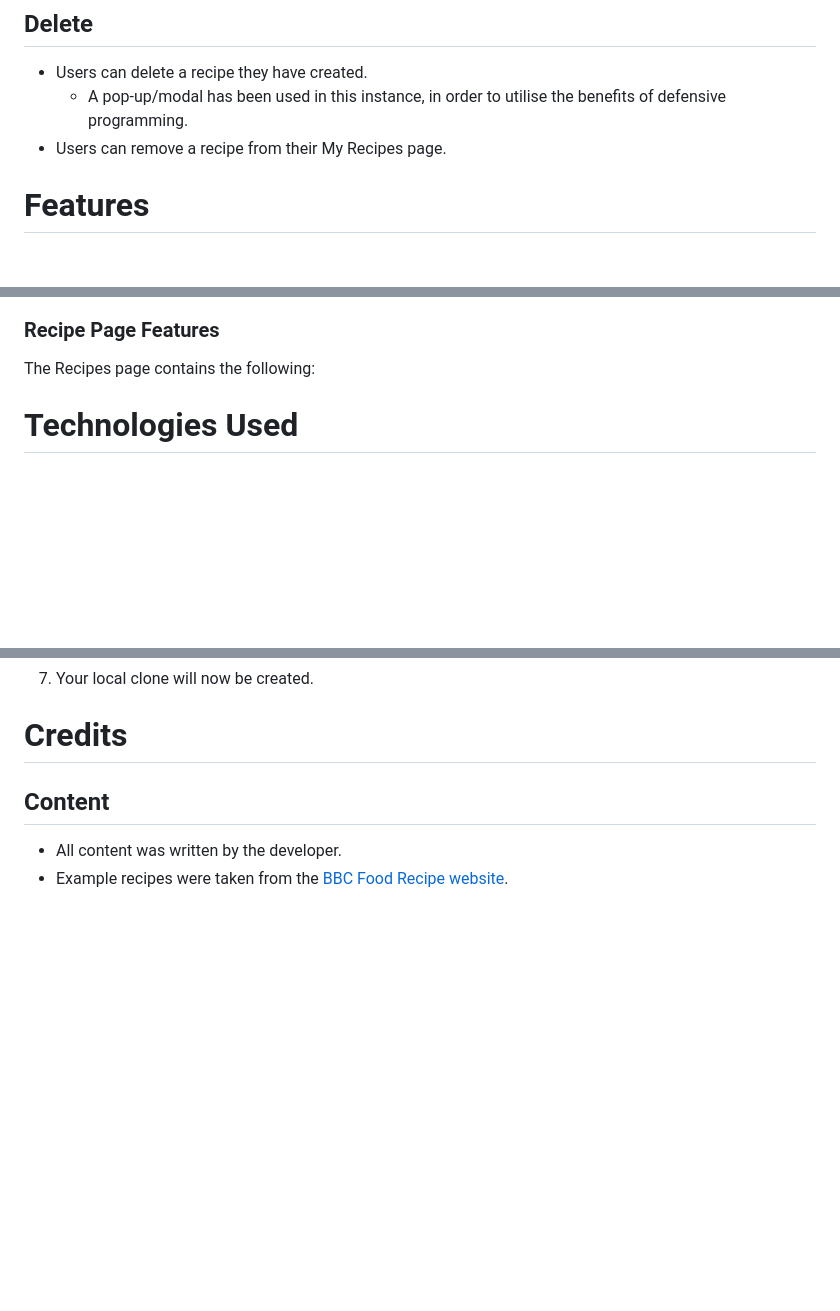
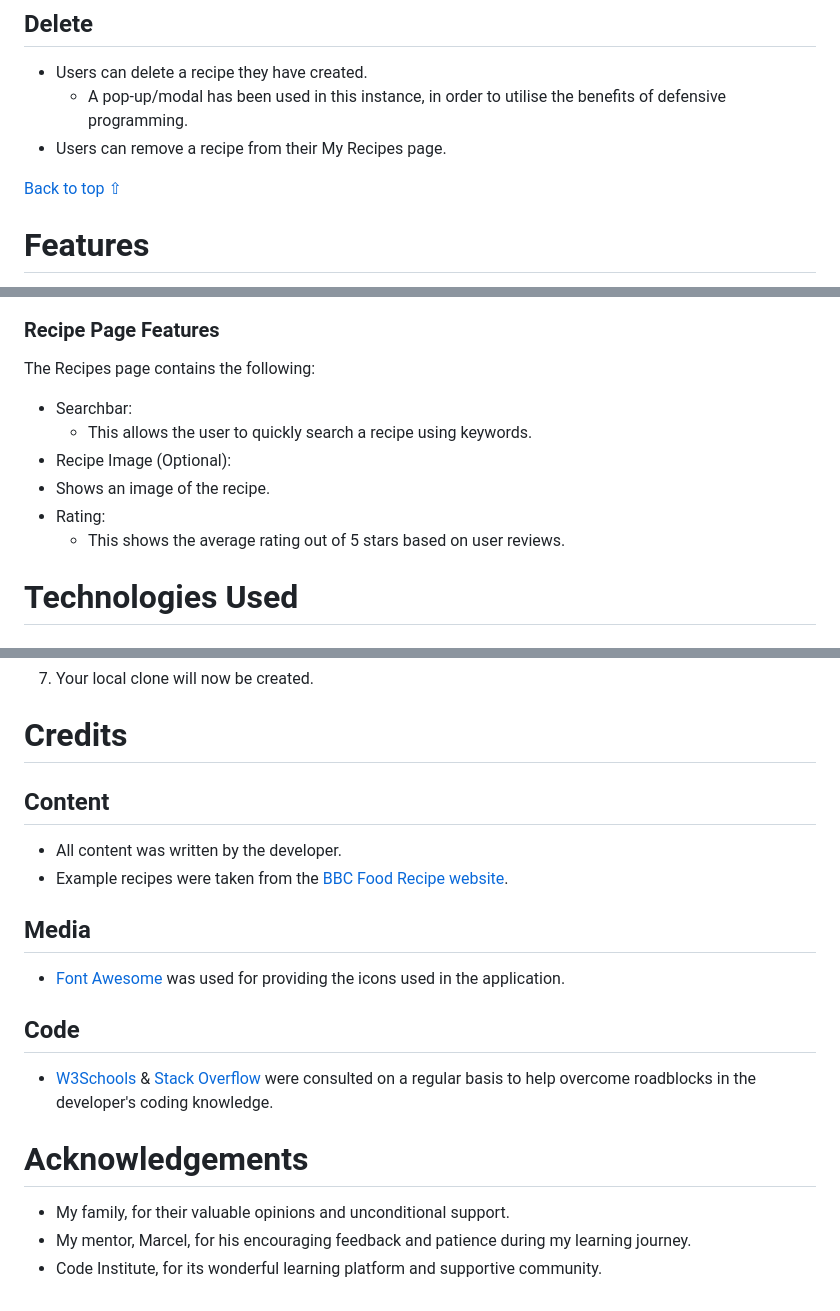
Before and after one commit to Genty83/My-Cook-Hub, a Markdown page: README.md, 3 parts joined by grey strips. Rendered like a GitHub page; blank space fills up the shorter version.

Commit message:
Made changes to file

```diff
--- a/README.md
+++ b/README.md
@@ -275,6 +275,8 @@ The main purpose of this application is to provide users with the ability to Cre
   - A pop-up/modal has been used in this instance, in order to utilise the benefits of defensive programming.
 - Users can remove a recipe from their My Recipes page.
 
+[Back to top ⇧](#my-cook-hub)
+
 # Features
 
 - The application was designed from a mobile-first perspective.
@@ -405,6 +407,14 @@ The view recipes page contains the following:
 ### Recipe Page Features
 
 The Recipes page contains the following:
+- Searchbar:
+  - This allows the user to quickly search a recipe using keywords.
+- Recipe Image (Optional):
+ - Shows an image of the recipe.
+- Rating:
+  - This shows the average rating out of 5 stars based on user reviews.
+
+
 
 
 
@@ -547,3 +557,18 @@ To clone the repository:
 
 - All content was written by the developer.
 - Example recipes were taken from the [BBC Food Recipe website](https://www.bbc.co.uk/food/recipes/).
+
+## Media
+
+- [Font Awesome](https://fontawesome.com/icons) was used for providing the icons used in the application.
+
+## Code
+
+
+- [W3Schools](https://www.w3schools.com/) & [Stack Overflow](https://stackoverflow.co/teams/) were consulted on a regular basis to help overcome roadblocks in the developer's coding knowledge.
+
+# Acknowledgements
+
+- My family, for their valuable opinions and unconditional support.
+- My mentor, Marcel, for his encouraging feedback and patience during my learning journey.
+- Code Institute, for its wonderful learning platform and supportive community.
```
